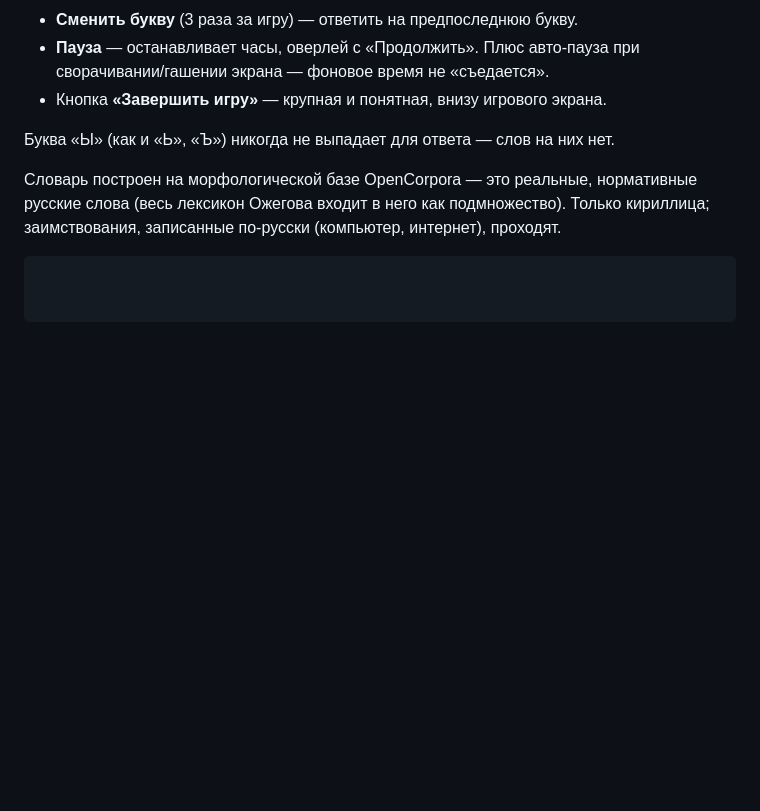
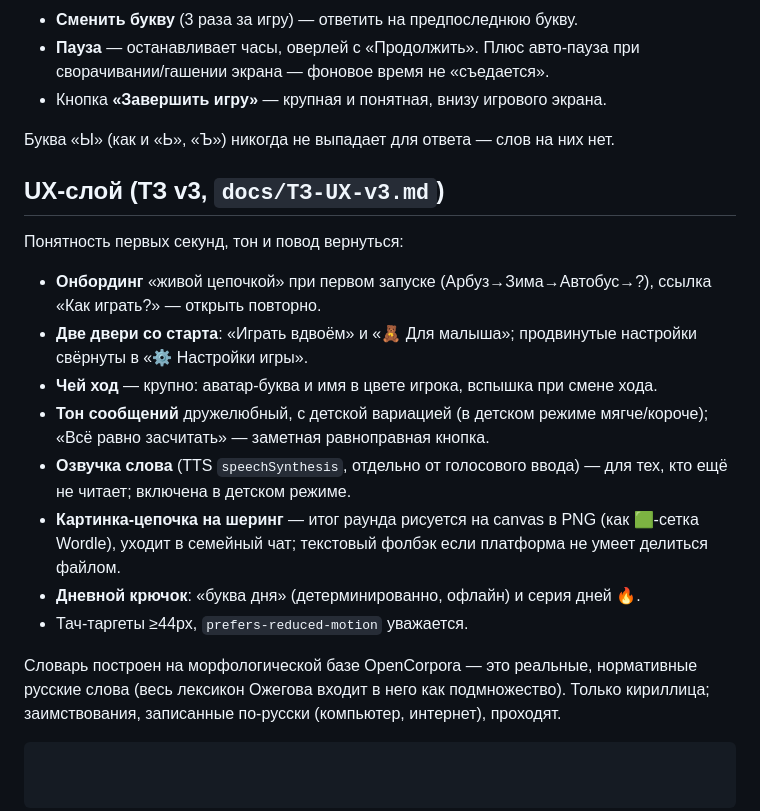
Before and after one commit to krownzzz36/slova, a Markdown page: README.md, the part around the change. GitHub-like rendering; blank space fills up the shorter version.

Commit message:
docs: README — раздел UX-слоя (ТЗ v3)
Co-Authored-By: Claude Opus 4.8 <noreply@anthropic.com>

```diff
--- a/README.md
+++ b/README.md
@@ -132,6 +132,24 @@ npx playwright test
 
 Буква «Ы» (как и «Ь», «Ъ») никогда не выпадает для ответа — слов на них нет.
 
+## UX-слой (ТЗ v3, `docs/ТЗ-UX-v3.md`)
+
+Понятность первых секунд, тон и повод вернуться:
+
+- **Онбординг** «живой цепочкой» при первом запуске (Арбуз→Зима→Автобус→?), ссылка
+  «Как играть?» — открыть повторно.
+- **Две двери со старта**: «Играть вдвоём» и «🧸 Для малыша»; продвинутые настройки
+  свёрнуты в «⚙ Настройки игры».
+- **Чей ход** — крупно: аватар-буква и имя в цвете игрока, вспышка при смене хода.
+- **Тон сообщений** дружелюбный, с детской вариацией (в детском режиме мягче/короче);
+  «Всё равно засчитать» — заметная равноправная кнопка.
+- **Озвучка слова** (TTS `speechSynthesis`, отдельно от голосового ввода) — для тех, кто
+  ещё не читает; включена в детском режиме.
+- **Картинка-цепочка на шеринг** — итог раунда рисуется на canvas в PNG (как 🟩-сетка
+  Wordle), уходит в семейный чат; текстовый фолбэк если платформа не умеет делиться файлом.
+- **Дневной крючок**: «буква дня» (детерминированно, офлайн) и серия дней 🔥.
+- Тач-таргеты ≥44px, `prefers-reduced-motion` уважается.
+
 Словарь построен на морфологической базе OpenCorpora — это реальные, нормативные
 русские слова (весь лексикон Ожегова входит в него как подмножество). Только
 кириллица; заимствования, записанные по-русски (компьютер, интернет), проходят.
```
